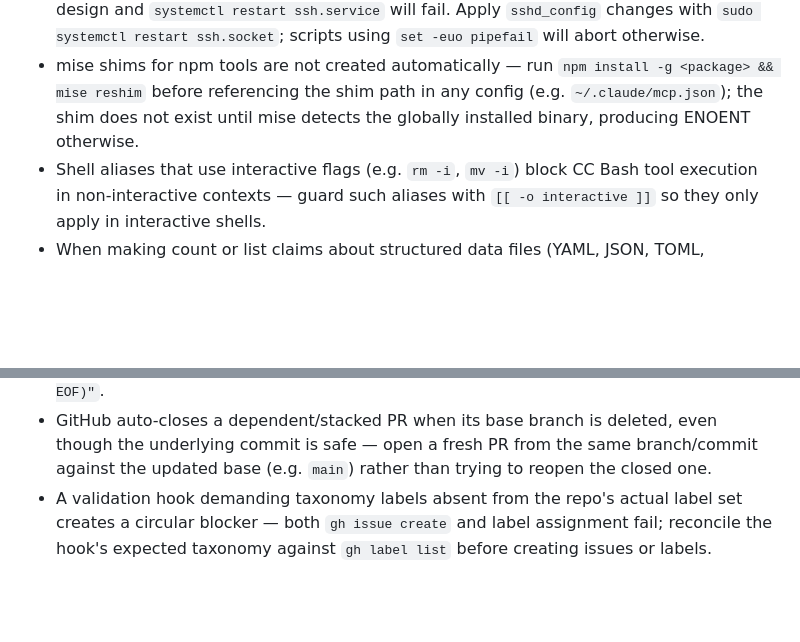
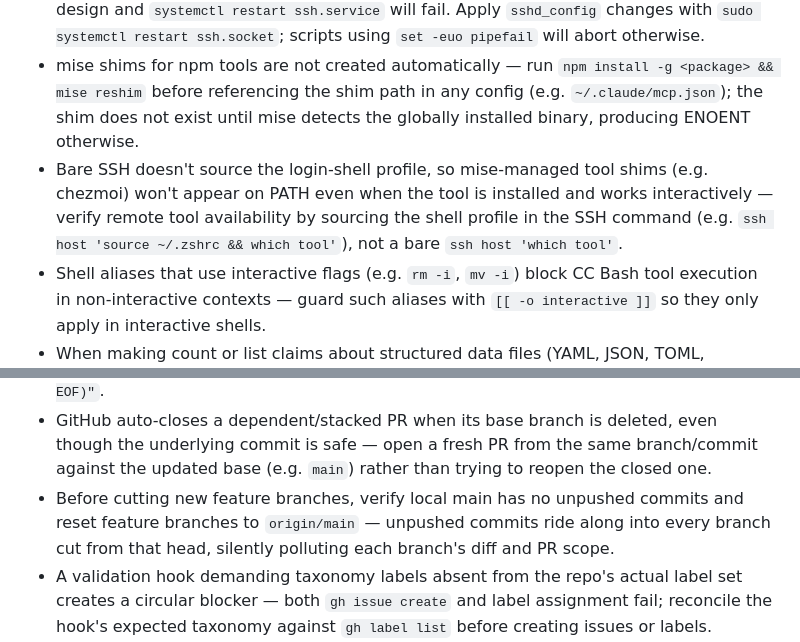
Before and after one commit to kaybenleroll/random_llm_projects, a Markdown page: .claude/rules/skill-hygiene.md, 2 parts joined by grey strips. Drawn GitHub-style; blank space fills up the shorter version.

Commit message:
docs(skill-hygiene): add mise/SSH PATH visibility and unpushed-commit branch hygiene (#109)
- Bare SSH doesn't source login-shell profile, so mise shims (e.g. chezmoi)
  are invisible on PATH even when installed; verify with a profile-sourcing
  SSH command, not a bare one.
- Verify local main has no unpushed commits before cutting new branches,
  and reset to origin/main explicitly if it does — unpushed commits ride
  along into every branch cut from that head.

Learnings-Source: reflect

```diff
--- a/.claude/rules/skill-hygiene.md
+++ b/.claude/rules/skill-hygiene.md
@@ -44,6 +44,7 @@ Skip these on WSL/headless machines.
 - When a daemon owns a config file, stop it before writing — daemons that restart overwrite the file, discarding edits. Sequence: stop → write → start. Applies to any service-managed config.
 - On Ubuntu 22.04+, SSH runs via systemd socket activation — `ssh.service` is inactive by design and `systemctl restart ssh.service` will fail. Apply `sshd_config` changes with `sudo systemctl restart ssh.socket`; scripts using `set -euo pipefail` will abort otherwise.
 - mise shims for npm tools are not created automatically — run `npm install -g <package> && mise reshim` before referencing the shim path in any config (e.g. `~/.claude/mcp.json`); the shim does not exist until mise detects the globally installed binary, producing ENOENT otherwise.
+- Bare SSH doesn't source the login-shell profile, so mise-managed tool shims (e.g. chezmoi) won't appear on PATH even when the tool is installed and works interactively — verify remote tool availability by sourcing the shell profile in the SSH command (e.g. `ssh host 'source ~/.zshrc && which tool'`), not a bare `ssh host 'which tool'`.
 - Shell aliases that use interactive flags (e.g. `rm -i`, `mv -i`) block CC Bash tool execution in non-interactive contexts — guard such aliases with `[[ -o interactive ]]` so they only apply in interactive shells.
 - When making count or list claims about structured data files (YAML, JSON, TOML, Markdown lists), run a script to derive the value rather than reading and asserting manually — visual inspection of structured files produces hallucinated counts.
 - Chezmoi's built-in `.chezmoi.hostname`/`.chezmoi.fqdnHostname` detection can be corrupted by an unrelated but legitimate `/etc/hosts` loopback entry (e.g. for a local dev tool) — define an explicit `[data] hostname = "..."` per machine in `chezmoi.toml` and reference `.hostname` (not `.chezmoi.hostname`) in host-conditional `.tmpl` files instead.
@@ -54,6 +55,7 @@ Skip these on WSL/headless machines.
 - In Justfiles, recipe lines run under `sh -cu` (dash on Ubuntu) regardless of invocation context — dash's `echo` doesn't support `-e` (it prints a literal `-e ` prefix instead of interpreting escapes); use `printf` instead.
 - Use an unquoted heredoc terminator (`<<EOF`, not `<<'EOF'`) when the heredoc body needs `$(...)` command substitution to actually execute — quoted terminators suppress all expansions, which silently breaks constructs like `gh pr create --body "$(cat <<EOF ... EOF)"`.
 - GitHub auto-closes a dependent/stacked PR when its base branch is deleted, even though the underlying commit is safe — open a fresh PR from the same branch/commit against the updated base (e.g. `main`) rather than trying to reopen the closed one.
+- Before cutting new feature branches, verify local main has no unpushed commits and reset feature branches to `origin/main` — unpushed commits ride along into every branch cut from that head, silently polluting each branch's diff and PR scope.
 - A validation hook demanding taxonomy labels absent from the repo's actual label set creates a circular blocker — both `gh issue create` and label assignment fail; reconcile the hook's expected taxonomy against `gh label list` before creating issues or labels.
 - When deleting multiple git stashes, drop them in descending index order (highest first) — `git stash drop stash@{N}` shifts every stash above N down by one index, so deleting ascending silently drops the wrong stash with no error.
 - When wiring gitleaks into a pre-commit hook, always pass an explicit `-c <hardened-config-path>` — without it, gitleaks falls back to any in-repo `.gitleaks.toml`, and a permissive or malicious in-repo config can silently disable the security gate.
```
